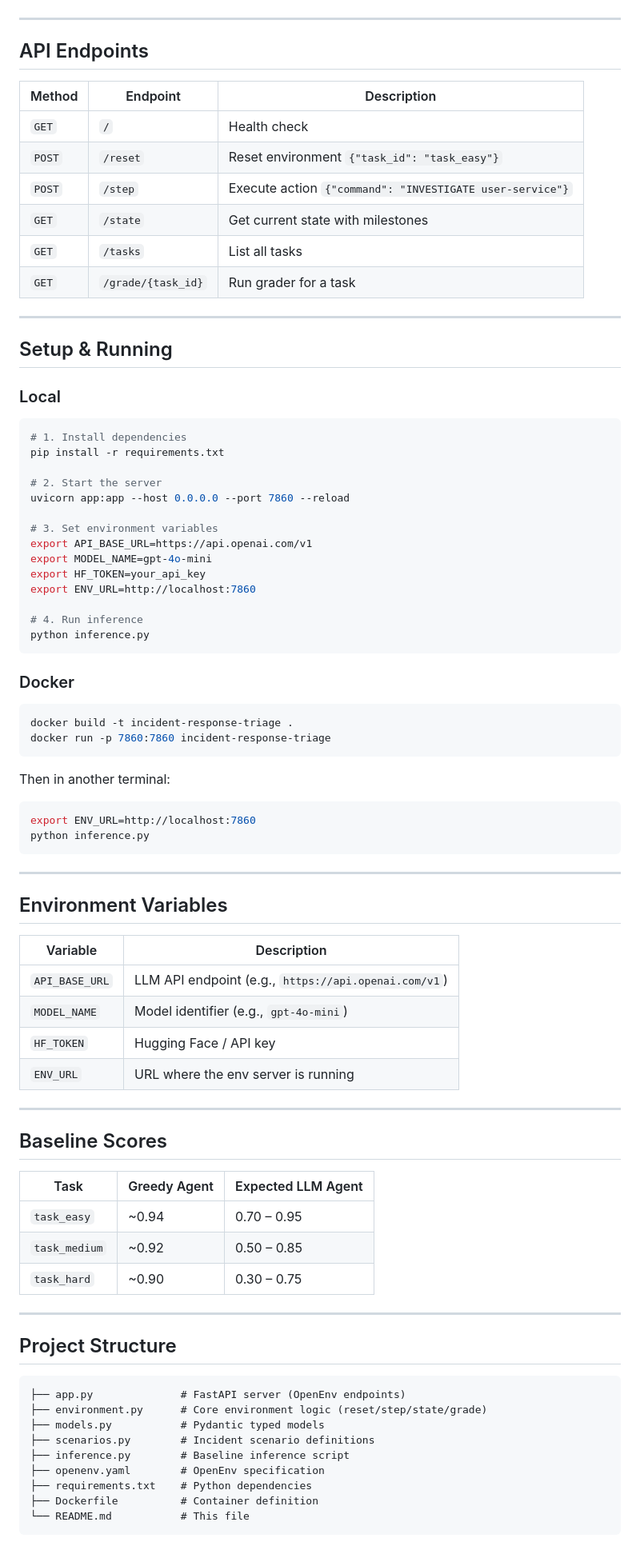
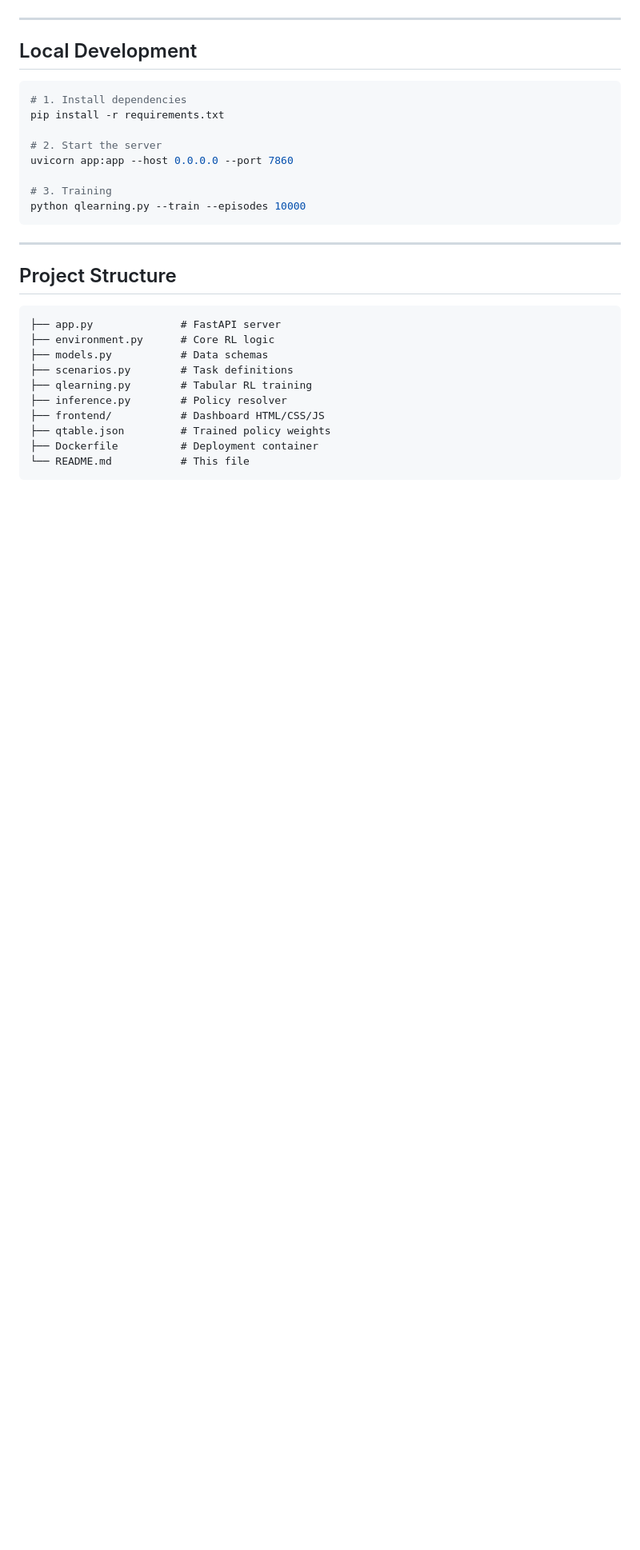
Before and after one commit to techavenger123/Meta_Hackathon, a Markdown page: README.md, the part around one of its changes. Shown at 80% size. GitHub-like rendering; blank space fills up the shorter version.

````diff
--- a/README.md
+++ b/README.md
@@ -123,86 +84,32 @@ Text commands sent as strings:
 
 ---
 
-## API Endpoints
-
-| Method | Endpoint | Description |
-|--------|----------|-------------|
-| `GET` | `/` | Health check |
-| `POST` | `/reset` | Reset environment `{"task_id": "task_easy"}` |
-| `POST` | `/step` | Execute action `{"command": "INVESTIGATE user-service"}` |
-| `GET` | `/state` | Get current state with milestones |
-| `GET` | `/tasks` | List all tasks |
-| `GET` | `/grade/{task_id}` | Run grader for a task |
-
----
-
-## Setup & Running
-
-### Local
+## Local Development
 
 ```bash
 # 1. Install dependencies
 pip install -r requirements.txt
 
 # 2. Start the server
-uvicorn app:app --host 0.0.0.0 --port 7860 --reload
+uvicorn app:app --host 0.0.0.0 --port 7860
 
-# 3. Set environment variables
-export API_BASE_URL=https://api.openai.com/v1
-export MODEL_NAME=gpt-4o-mini
-export HF_TOKEN=your_api_key
-export ENV_URL=http://localhost:7860
-
-# 4. Run inference
-python inference.py
+# 3. Training
+python qlearning.py --train --episodes 10000
 ```
-
-### Docker
-
-```bash
-docker build -t incident-response-triage .
-docker run -p 7860:7860 incident-response-triage
-```
-
-Then in another terminal:
-```bash
-export ENV_URL=http://localhost:7860
-python inference.py
-```
-
----
-
-## Environment Variables
-
-| Variable | Description |
-|----------|-------------|
-| `API_BASE_URL` | LLM API endpoint (e.g., `https://api.openai.com/v1`) |
-| `MODEL_NAME` | Model identifier (e.g., `gpt-4o-mini`) |
-| `HF_TOKEN` | Hugging Face / API key |
-| `ENV_URL` | URL where the env server is running |
-
----
-
-## Baseline Scores
-
-| Task | Greedy Agent | Expected LLM Agent |
-|------|-------------|-------------------|
-| `task_easy` | ~0.94 | 0.70 – 0.95 |
-| `task_medium` | ~0.92 | 0.50 – 0.85 |
-| `task_hard` | ~0.90 | 0.30 – 0.75 |
 
 ---
 
 ## Project Structure
 
 ```
-├── app.py              # FastAPI server (OpenEnv endpoints)
-├── environment.py      # Core environment logic (reset/step/state/grade)
-├── models.py           # Pydantic typed models
-├── scenarios.py        # Incident scenario definitions
-├── inference.py        # Baseline inference script
-├── openenv.yaml        # OpenEnv specification
-├── requirements.txt    # Python dependencies
-├── Dockerfile          # Container definition
+├── app.py              # FastAPI server
+├── environment.py      # Core RL logic
+├── models.py           # Data schemas
+├── scenarios.py        # Task definitions
+├── qlearning.py        # Tabular RL training
+├── inference.py        # Policy resolver
+├── frontend/           # Dashboard HTML/CSS/JS
+├── qtable.json         # Trained policy weights
+├── Dockerfile          # Deployment container
 └── README.md           # This file
 ```
````
Also changed, not shown: other parts of README.md (+44 -89 lines).
